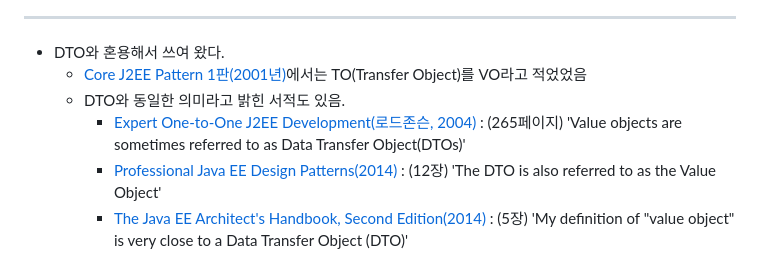
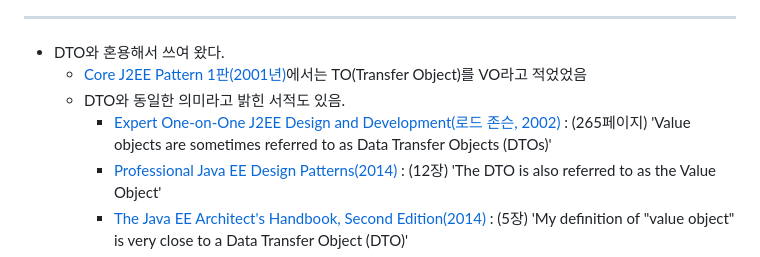
Before and after one commit to benelog/presentations, a Markdown page: 20200507-entity-design/slides.md, the part around the change. GitHub-like rendering.

Commit message:
entity-design 발표 자료에서 Rod Johnson 책 인용 출처를 2002년 J2EE Design and Development로 정정
Co-Authored-By: Claude Fable 5 <noreply@anthropic.com>
Claude-Session: https://claude.ai/code/session_01MtGsykmoEt26tfgrpLKGzb

```diff
--- a/20200507-entity-design/slides.md
+++ b/20200507-entity-design/slides.md
@@ -357,7 +357,7 @@ List<UserDTO> dtos = query.list(
 * DTO와 혼용해서 쓰여 왔다.
     * [Core J2EE Pattern 1판(2001년)](https://www.amazon.com/Core-J2EE-Patterns-Practices-Strategies/dp/0130648841)에서는 TO(Transfer Object)를 VO라고 적었었음
     * DTO와 동일한 의미라고 밝힌 서적도 있음.
-        * [Expert One-to-One J2EE Development(로드존슨, 2004)](https://www.amazon.com/Expert-One-One-Development-without/dp/0764558315) : (265페이지) 'Value objects are sometimes referred to as Data Transfer Object(DTOs)'
+        * [Expert One-on-One J2EE Design and Development(로드 존슨, 2002)](https://www.amazon.com/Expert-One-One-Design-Development/dp/0764543857) : (265페이지) 'Value objects are sometimes referred to as Data Transfer Objects (DTOs)'
         * [Professional Java EE Design Patterns(2014)](https://www.amazon.com/Professional-Java-EE-Design-Patterns-ebook/dp/B00R7S6AFC) : (12장) 'The DTO is also referred to as the Value Object'
         * [The Java EE Architect's Handbook, Second Edition(2014)](https://www.amazon.com/Java-Architects-Handbook-Second-applications/dp/0972954880) : (5장) 'My definition of "value object" is very close to a Data Transfer Object (DTO)'
 * [Data Holder](https://wiki.c2.com/?DataHolder)의 의미로 폭넓게 생각하는 경향도 있음.
```
